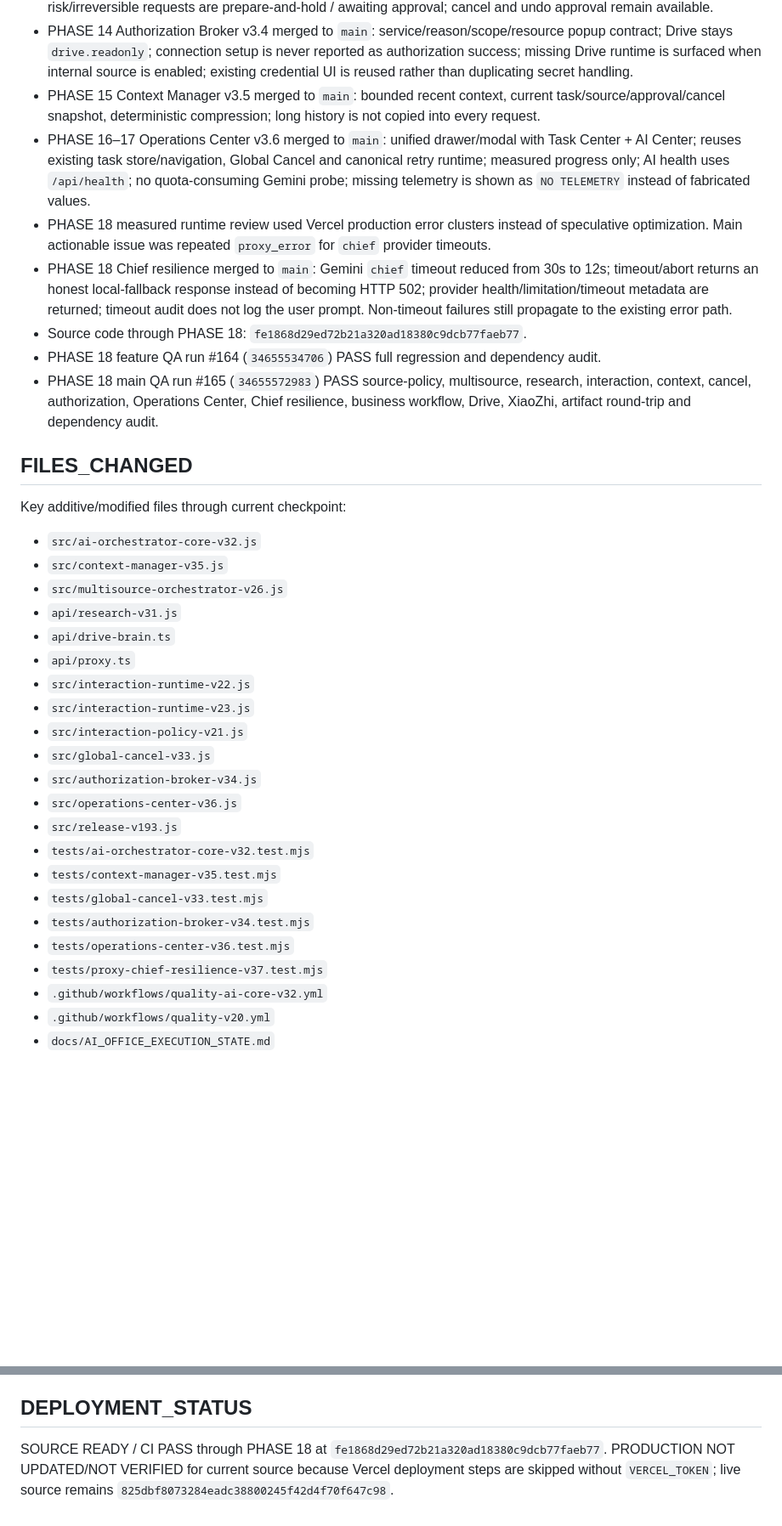
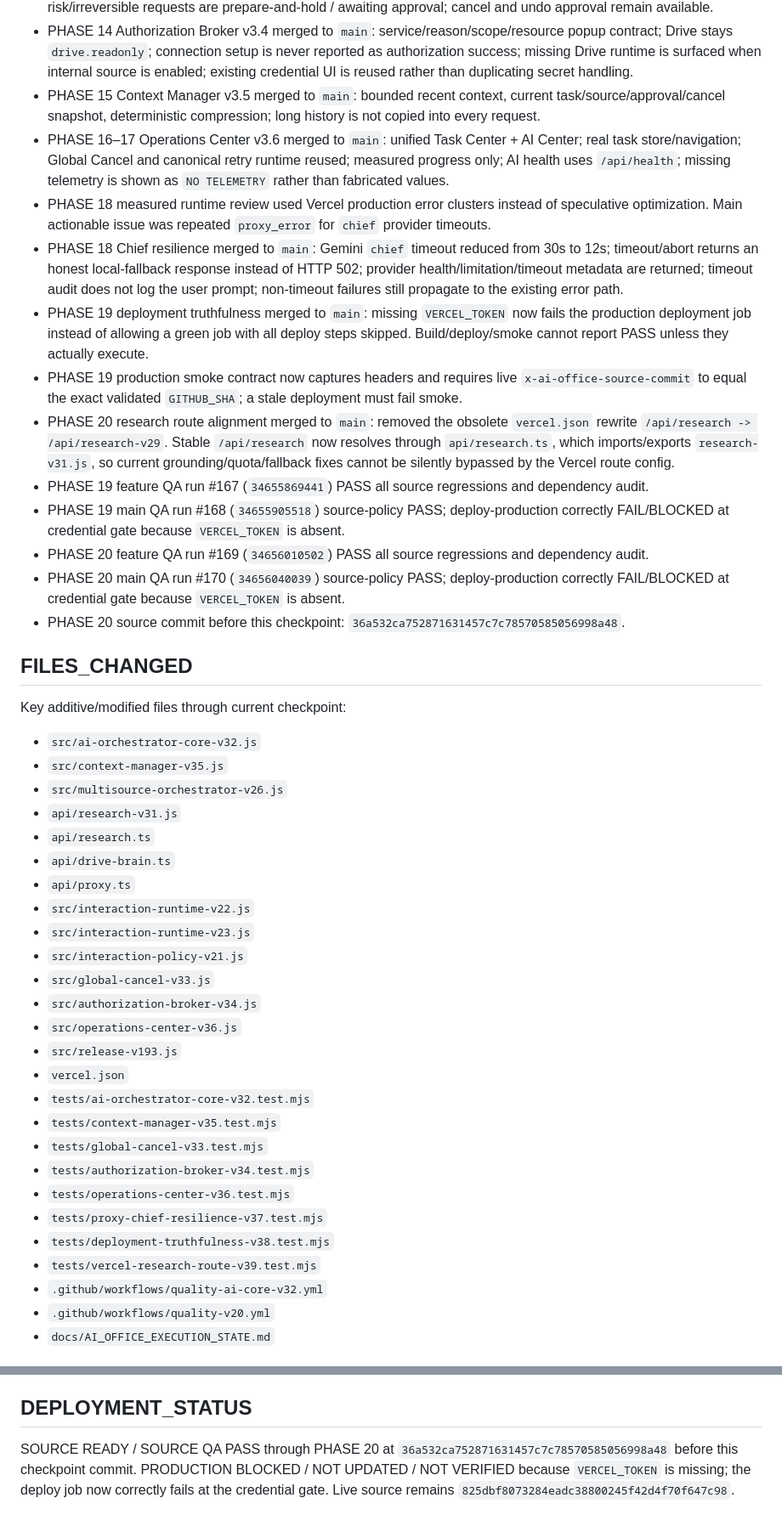
Before and after one commit to drngovothiennhan/A.I-V-n-Ph-ng-Tr-L-, a Markdown page: docs/AI_OFFICE_EXECUTION_STATE.md, 2 parts joined by grey strips. Shown at 85% size. Drawn GitHub-style; blank space fills up the shorter version.

```diff
--- a/docs/AI_OFFICE_EXECUTION_STATE.md
+++ b/docs/AI_OFFICE_EXECUTION_STATE.md
@@ -19,12 +19,17 @@ Continue additive production-safe restructuring from the verified canonical orch
 - PHASE 13 existing approval engine verified and preserved: safe/reversible internal execution remains automatic; high-risk/irreversible requests are prepare-and-hold / awaiting approval; cancel and undo approval remain available.
 - PHASE 14 Authorization Broker v3.4 merged to `main`: service/reason/scope/resource popup contract; Drive stays `drive.readonly`; connection setup is never reported as authorization success; missing Drive runtime is surfaced when internal source is enabled; existing credential UI is reused rather than duplicating secret handling.
 - PHASE 15 Context Manager v3.5 merged to `main`: bounded recent context, current task/source/approval/cancel snapshot, deterministic compression; long history is not copied into every request.
-- PHASE 16–17 Operations Center v3.6 merged to `main`: unified drawer/modal with Task Center + AI Center; reuses existing task store/navigation, Global Cancel and canonical retry runtime; measured progress only; AI health uses `/api/health`; no quota-consuming Gemini probe; missing telemetry is shown as `NO TELEMETRY` instead of fabricated values.
+- PHASE 16–17 Operations Center v3.6 merged to `main`: unified Task Center + AI Center; real task store/navigation; Global Cancel and canonical retry runtime reused; measured progress only; AI health uses `/api/health`; missing telemetry is shown as `NO TELEMETRY` rather than fabricated values.
 - PHASE 18 measured runtime review used Vercel production error clusters instead of speculative optimization. Main actionable issue was repeated `proxy_error` for `chief` provider timeouts.
-- PHASE 18 Chief resilience merged to `main`: Gemini `chief` timeout reduced from 30s to 12s; timeout/abort returns an honest local-fallback response instead of becoming HTTP 502; provider health/limitation/timeout metadata are returned; timeout audit does not log the user prompt. Non-timeout failures still propagate to the existing error path.
-- Source code through PHASE 18: `fe1868d29ed72b21a320ad18380c9dcb77faeb77`.
-- PHASE 18 feature QA run #164 (`34655534706`) PASS full regression and dependency audit.
-- PHASE 18 main QA run #165 (`34655572983`) PASS source-policy, multisource, research, interaction, context, cancel, authorization, Operations Center, Chief resilience, business workflow, Drive, XiaoZhi, artifact round-trip and dependency audit.
+- PHASE 18 Chief resilience merged to `main`: Gemini `chief` timeout reduced from 30s to 12s; timeout/abort returns an honest local-fallback response instead of HTTP 502; provider health/limitation/timeout metadata are returned; timeout audit does not log the user prompt; non-timeout failures still propagate to the existing error path.
+- PHASE 19 deployment truthfulness merged to `main`: missing `VERCEL_TOKEN` now fails the production deployment job instead of allowing a green job with all deploy steps skipped. Build/deploy/smoke cannot report PASS unless they actually execute.
+- PHASE 19 production smoke contract now captures headers and requires live `x-ai-office-source-commit` to equal the exact validated `GITHUB_SHA`; a stale deployment must fail smoke.
+- PHASE 20 research route alignment merged to `main`: removed the obsolete `vercel.json` rewrite `/api/research -> /api/research-v29`. Stable `/api/research` now resolves through `api/research.ts`, which imports/exports `research-v31.js`, so current grounding/quota/fallback fixes cannot be silently bypassed by the Vercel route config.
+- PHASE 19 feature QA run #167 (`34655869441`) PASS all source regressions and dependency audit.
+- PHASE 19 main QA run #168 (`34655905518`) source-policy PASS; deploy-production correctly FAIL/BLOCKED at credential gate because `VERCEL_TOKEN` is absent.
+- PHASE 20 feature QA run #169 (`34656010502`) PASS all source regressions and dependency audit.
+- PHASE 20 main QA run #170 (`34656040039`) source-policy PASS; deploy-production correctly FAIL/BLOCKED at credential gate because `VERCEL_TOKEN` is absent.
+- PHASE 20 source commit before this checkpoint: `36a532ca752871631457c7c78570585056998a48`.
 
 ## FILES_CHANGED
 Key additive/modified files through current checkpoint:
@@ -32,6 +37,7 @@ Key additive/modified files through current checkpoint:
 - `src/context-manager-v35.js`
 - `src/multisource-orchestrator-v26.js`
 - `api/research-v31.js`
+- `api/research.ts`
 - `api/drive-brain.ts`
 - `api/proxy.ts`
 - `src/interaction-runtime-v22.js`
@@ -41,12 +47,15 @@ Key additive/modified files through current checkpoint:
 - `src/authorization-broker-v34.js`
 - `src/operations-center-v36.js`
 - `src/release-v193.js`
+- `vercel.json`
 - `tests/ai-orchestrator-core-v32.test.mjs`
 - `tests/context-manager-v35.test.mjs`
 - `tests/global-cancel-v33.test.mjs`
 - `tests/authorization-broker-v34.test.mjs`
 - `tests/operations-center-v36.test.mjs`
 - `tests/proxy-chief-resilience-v37.test.mjs`
+- `tests/deployment-truthfulness-v38.test.mjs`
+- `tests/vercel-research-route-v39.test.mjs`
 - `.github/workflows/quality-ai-core-v32.yml`
 - `.github/workflows/quality-v20.yml`
 - `docs/AI_OFFICE_EXECUTION_STATE.md`
@@ -122,5 +135,5 @@ Key additive/modified files through current checkpoint:
 - Google Workspace actions: NOT CONFIGURED.
 
 ## DEPLOYMENT_STATUS
-SOURCE READY / CI PASS through PHASE 18 at `fe1868d29ed72b21a320ad18380c9dcb77faeb77`.
-PRODUCTION NOT UPDATED/NOT VERIFIED for current source because Vercel deployment steps are skipped without `VERCEL_TOKEN`; live source remains `825dbf8073284eadc38800245f42d4f70f647c98`.
+SOURCE READY / SOURCE QA PASS through PHASE 20 at `36a532ca752871631457c7c78570585056998a48` before this checkpoint commit.
+PRODUCTION BLOCKED / NOT UPDATED / NOT VERIFIED because `VERCEL_TOKEN` is missing; the deploy job now correctly fails at the credential gate. Live source remains `825dbf8073284eadc38800245f42d4f70f647c98`.
```
Also changed, not shown: other parts of docs/AI_OFFICE_EXECUTION_STATE.md (+22 -18 lines).
